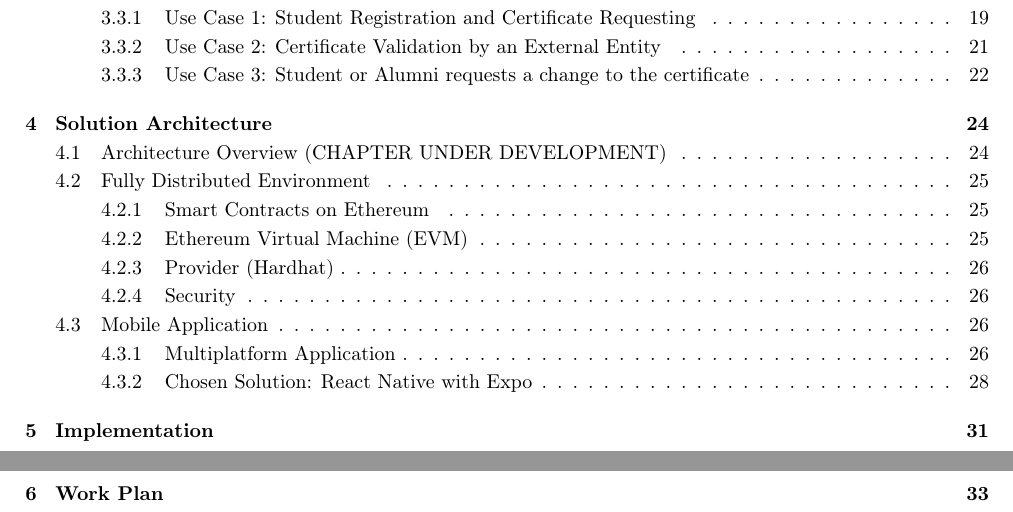
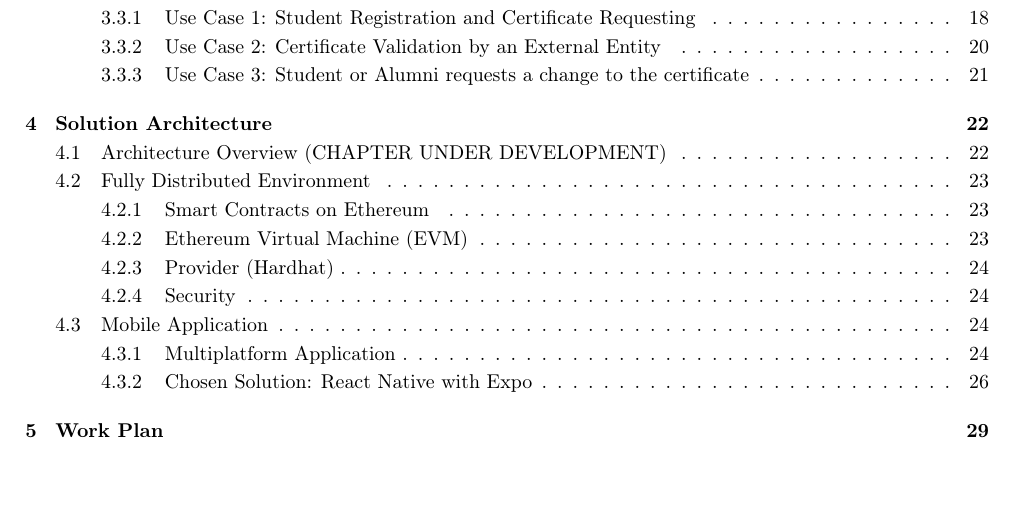
Before and after one commit to DiGo-Certify/DiGo-certify-app, a LaTeX thesis (docs/final-report/report.tex): two parts of pages 7 and 8 of 41 before the commit and part of page 7 of 37 after it, the two joined at a grey line, cut so that both start at the same text. The pictures show the PDF file docs/final-report/report.pdf that the author committed with the source.

Commit message:
Removed implementation chapter

```diff
--- a/docs/final-report/report.tex
+++ b/docs/final-report/report.tex
@@ -124,15 +124,14 @@
 \mbox{}
 \input{chapters/03-requirements.tex}
 
-\newpage
 \thispagestyle{empty}
 \mbox{}
 \input{chapters/04-architecture.tex}
 
-\newpage
-\thispagestyle{empty}
-\mbox{}
-\input{chapters/05-implementation.tex}
+% \newpage
+% \thispagestyle{empty}
+% \mbox{}
+% \input{chapters/05-implementation.tex}
 
 \newpage
 \thispagestyle{empty}
```
Also changed, not shown: docs/final-report/report.pdf, 1 other file.
